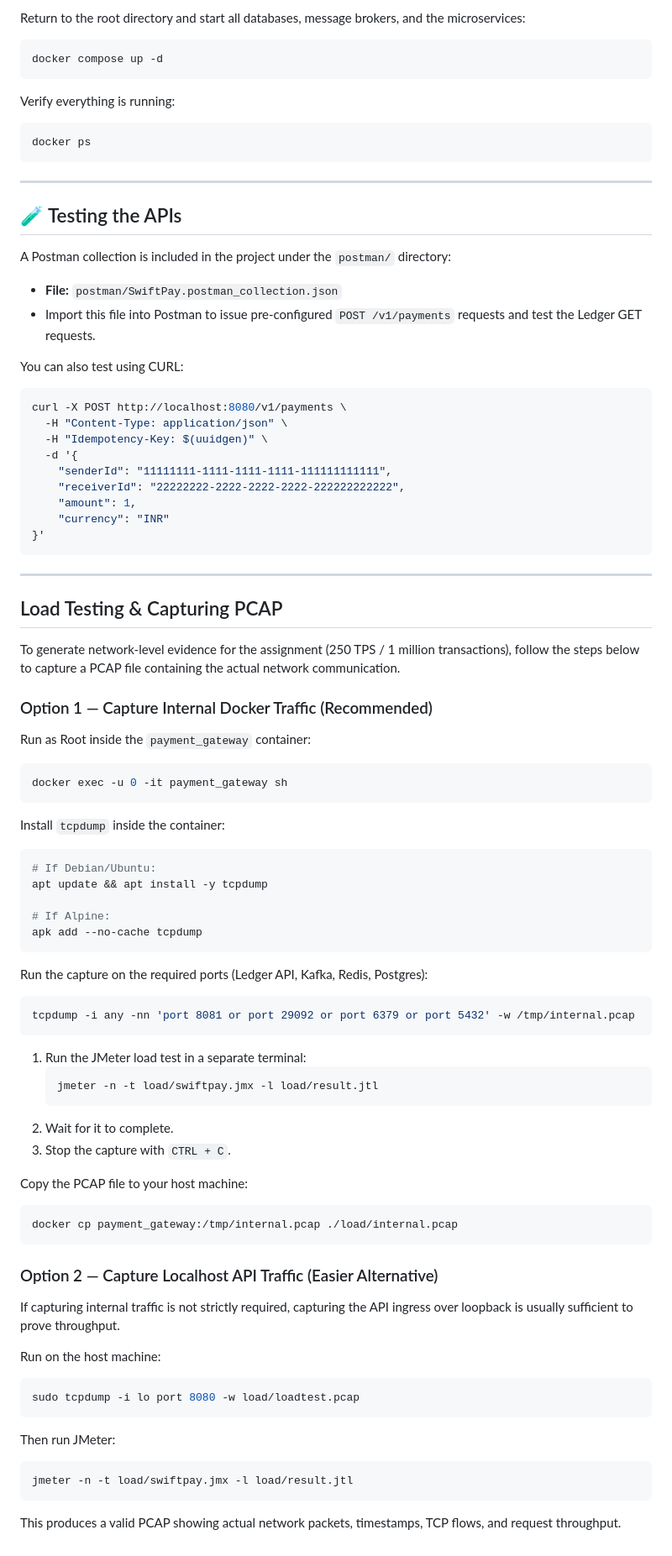
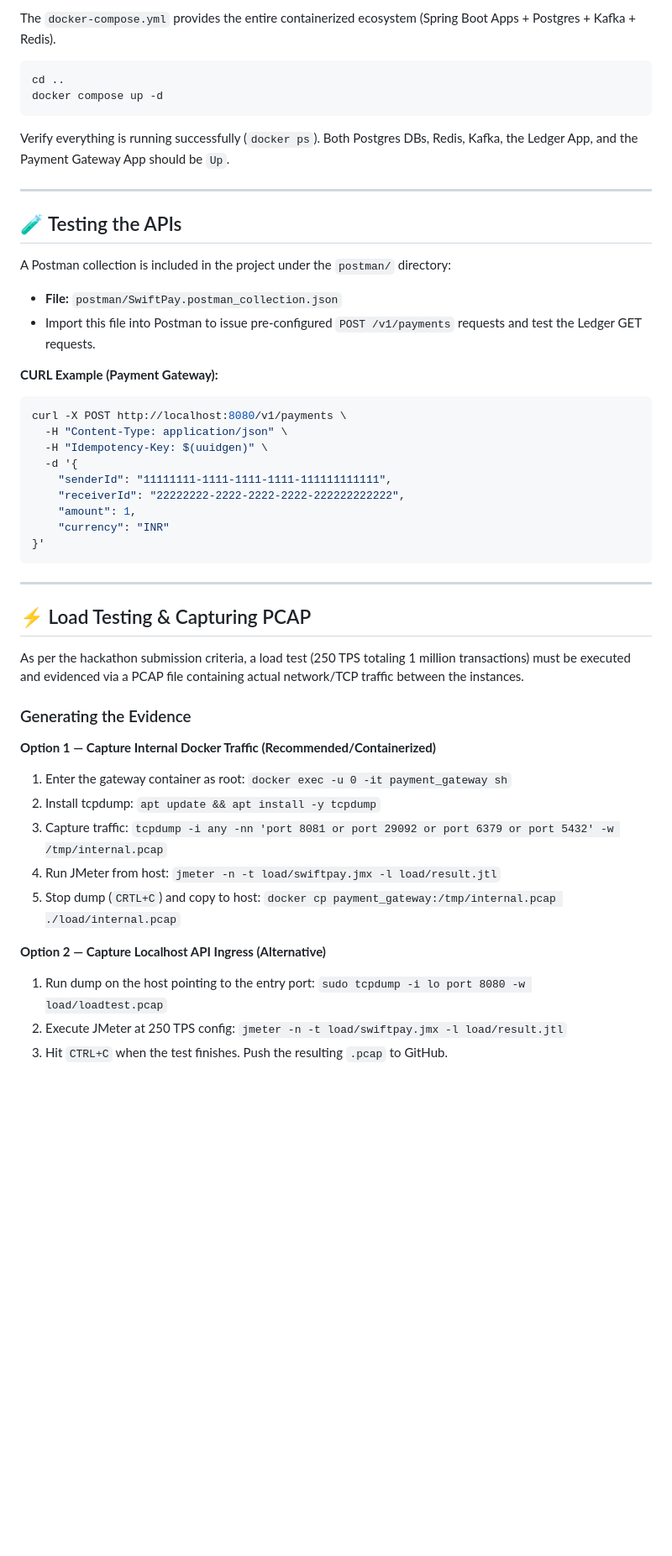
Before and after one commit to 190030541gopisai/SwiftPay, a Markdown page: README.md, the part around one of its changes. Shown at 84% size. Drawn GitHub-style; blank space fills up the shorter version.

````diff
--- a/README.md
+++ b/README.md
@@ -65,15 +70,12 @@ cd ../payment.gateway && ./mvnw clean package -DskipTests
 
-Return to the root directory and start all databases, message brokers, and the microservices:
+The `docker-compose.yml` provides the entire containerized ecosystem (Spring Boot Apps + Postgres + Kafka + Redis).
 
 ```bash
+cd ..
 docker compose up -d
 ```
 
-Verify everything is running:
-
-```bash
-docker ps
-```
+Verify everything is running successfully (`docker ps`). Both Postgres DBs, Redis, Kafka, the Ledger App, and the Payment Gateway App should be `Up`.
 
 ---
 
@@ -83,7 +85,7 @@ A Postman collection is included in the project under the `postman/` directory:
 * **File:** `postman/SwiftPay.postman_collection.json`
 * Import this file into Postman to issue pre-configured `POST /v1/payments` requests and test the Ledger GET requests.
 
-You can also test using CURL:
+**CURL Example (Payment Gateway):**
 ```bash
 curl -X POST http://localhost:8080/v1/payments \
   -H "Content-Type: application/json" \
@@ -98,54 +100,20 @@ curl -X POST http://localhost:8080/v1/payments \
 
 ---
 
-## Load Testing & Capturing PCAP
+## ⚡ Load Testing & Capturing PCAP
 
-To generate network-level evidence for the assignment (250 TPS / 1 million transactions), follow the steps below to capture a PCAP file containing the actual network communication.
+As per the hackathon submission criteria, a load test (250 TPS totaling 1 million transactions) must be executed and evidenced via a PCAP file containing actual network/TCP traffic between the instances.
 
-### Option 1 — Capture Internal Docker Traffic (Recommended)
+### Generating the Evidence
 
-Run as Root inside the `payment_gateway` container:
-```bash
-docker exec -u 0 -it payment_gateway sh
-```
+**Option 1 — Capture Internal Docker Traffic (Recommended/Containerized)**
+1. Enter the gateway container as root: `docker exec -u 0 -it payment_gateway sh`
+2. Install tcpdump: `apt update && apt install -y tcpdump`
+3. Capture traffic: `tcpdump -i any -nn 'port 8081 or port 29092 or port 6379 or port 5432' -w /tmp/internal.pcap`
+4. Run JMeter from host: `jmeter -n -t load/swiftpay.jmx -l load/result.jtl`
+5. Stop dump (`CRTL+C`) and copy to host: `docker cp payment_gateway:/tmp/internal.pcap ./load/internal.pcap`
 
-Install `tcpdump` inside the container:
-```bash
-# If Debian/Ubuntu:
-apt update && apt install -y tcpdump
-
-# If Alpine:
-apk add --no-cache tcpdump
-```
-
-Run the capture on the required ports (Ledger API, Kafka, Redis, Postgres):
-```bash
-tcpdump -i any -nn 'port 8081 or port 29092 or port 6379 or port 5432' -w /tmp/internal.pcap
-```
-
-1. Run the JMeter load test in a separate terminal:
-   ```bash
-   jmeter -n -t load/swiftpay.jmx -l load/result.jtl
-   ```
-2. Wait for it to complete.
-3. Stop the capture with `CTRL + C`.
-
-Copy the PCAP file to your host machine:
-```bash
-docker cp payment_gateway:/tmp/internal.pcap ./load/internal.pcap
-```
-
-### Option 2 — Capture Localhost API Traffic (Easier Alternative)
-
-If capturing internal traffic is not strictly required, capturing the API ingress over loopback is usually sufficient to prove throughput.
-
-Run on the host machine:
-```bash
-sudo tcpdump -i lo port 8080 -w load/loadtest.pcap
-```
-
-Then run JMeter:
-```bash
-jmeter -n -t load/swiftpay.jmx -l load/result.jtl
-```
-This produces a valid PCAP showing actual network packets, timestamps, TCP flows, and request throughput.
+**Option 2 — Capture Localhost API Ingress (Alternative)**
+1. Run dump on the host pointing to the entry port: `sudo tcpdump -i lo port 8080 -w load/loadtest.pcap`
+2. Execute JMeter at 250 TPS config: `jmeter -n -t load/swiftpay.jmx -l load/result.jtl`
+3. Hit `CTRL+C` when the test finishes. Push the resulting `.pcap` to GitHub.
````
Also changed, not shown: other parts of README.md (+43 -38 lines).
